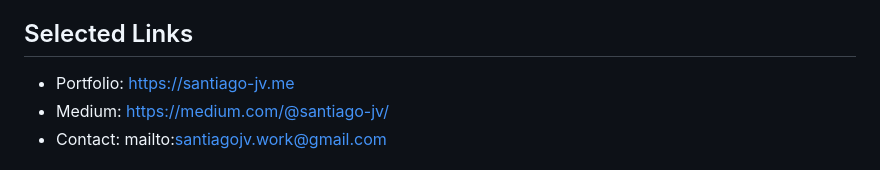
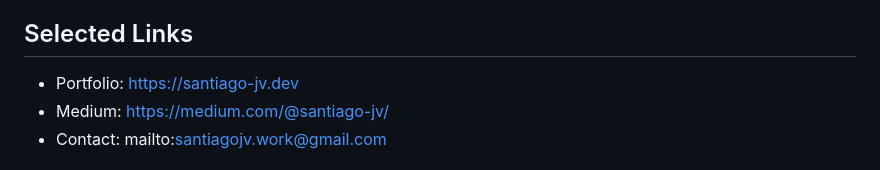
Before and after one commit to santiago-jv/santiago-jv, a Markdown page: README.md, the part around one of its changes. Drawn GitHub-style.

```diff
--- a/README.md
+++ b/README.md
@@ -28,7 +28,7 @@ Backend engineer specialized in designing and implementing scalable APIs, distri
 - **AI & Automation:** LLM integrations, MCP (Model Context Protocol), workflow automation with n8n
 
 ## Selected Links
-- Portfolio: https://santiago-jv.me
+- Portfolio: https://santiago-jv.dev
 - Medium: https://medium.com/@santiago-jv/
 - Contact: mailto:santiagojv.work@gmail.com
 
```
Also changed, not shown: other parts of README.md (+1 -1 lines).
